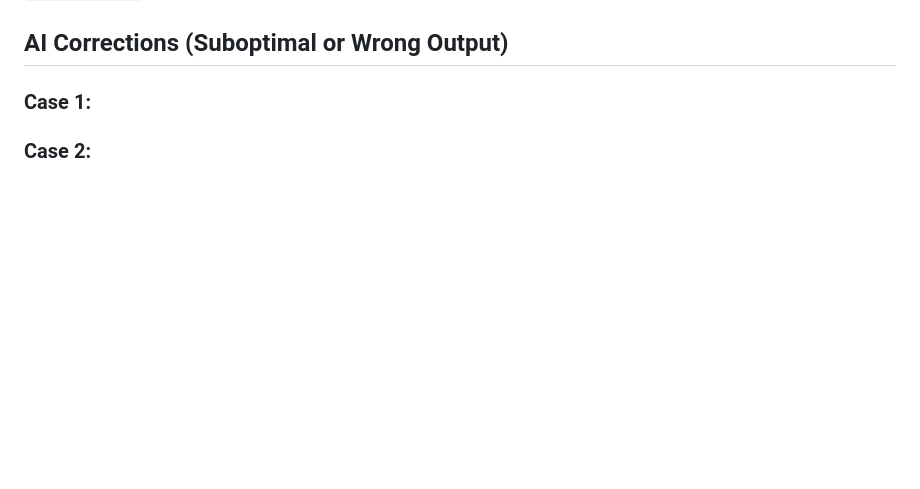
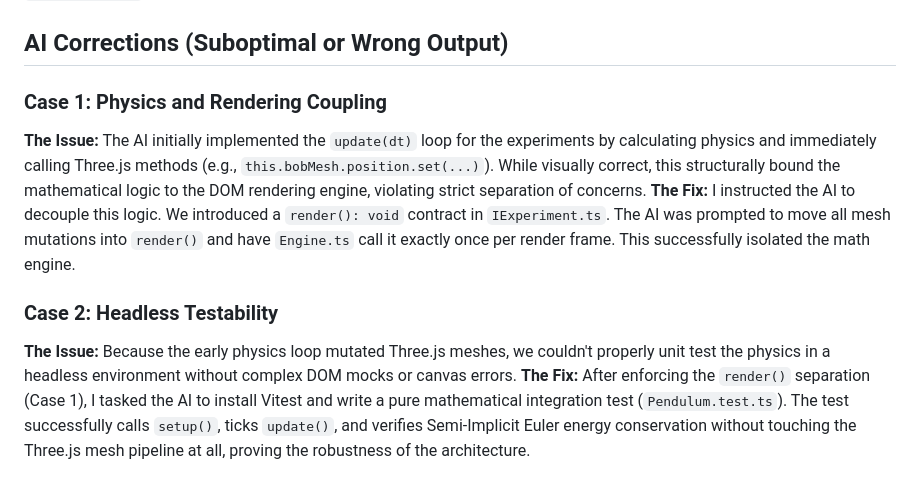
Before and after one commit to MahmoudMamdouh3/praxilabs-physics-experiments, a Markdown page: AI_USAGE.md, the part around the change. Drawn GitHub-style; blank space fills up the shorter version.

Commit message:
docs: update AI_USAGE.md with architectural case studies

```diff
--- a/AI_USAGE.md
+++ b/AI_USAGE.md
@@ -47,6 +47,10 @@ Analyze these issues, explain your intended fixes briefly, and then generate the
 
 ## AI Corrections (Suboptimal or Wrong Output)
 
-### Case 1:
+### Case 1: Physics and Rendering Coupling
+**The Issue:** The AI initially implemented the `update(dt)` loop for the experiments by calculating physics and immediately calling Three.js methods (e.g., `this.bobMesh.position.set(...)`). While visually correct, this structurally bound the mathematical logic to the DOM rendering engine, violating strict separation of concerns.
+**The Fix:** I instructed the AI to decouple this logic. We introduced a `render(): void` contract in `IExperiment.ts`. The AI was prompted to move all mesh mutations into `render()` and have `Engine.ts` call it exactly once per render frame. This successfully isolated the math engine.
 
-### Case 2:
+### Case 2: Headless Testability
+**The Issue:** Because the early physics loop mutated Three.js meshes, we couldn't properly unit test the physics in a headless environment without complex DOM mocks or canvas errors.
+**The Fix:** After enforcing the `render()` separation (Case 1), I tasked the AI to install Vitest and write a pure mathematical integration test (`Pendulum.test.ts`). The test successfully calls `setup()`, ticks `update()`, and verifies Semi-Implicit Euler energy conservation without touching the Three.js mesh pipeline at all, proving the robustness of the architecture.
```
